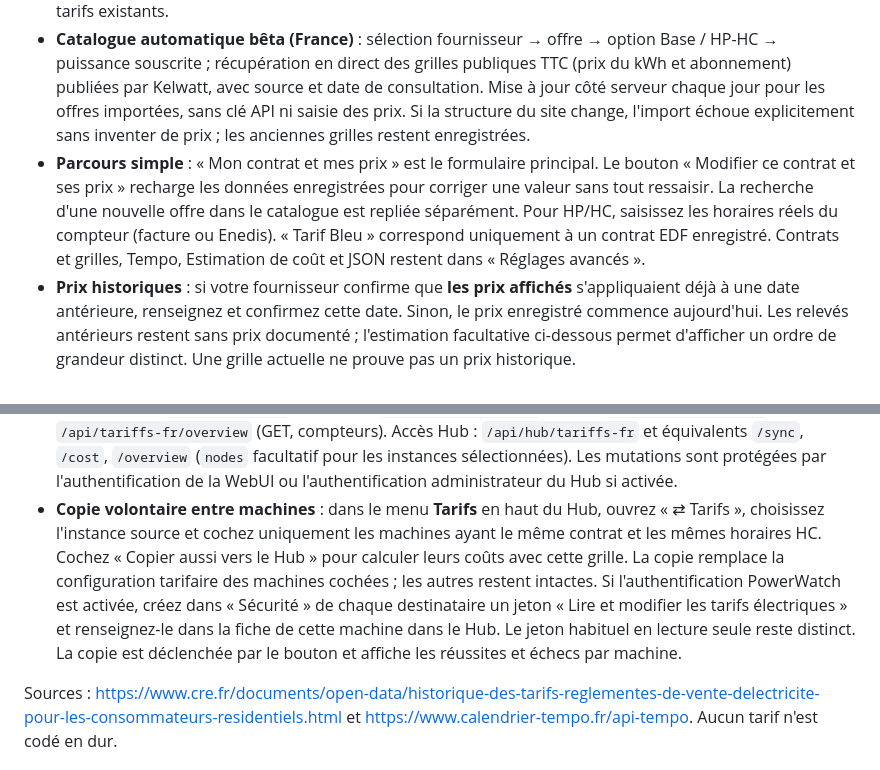
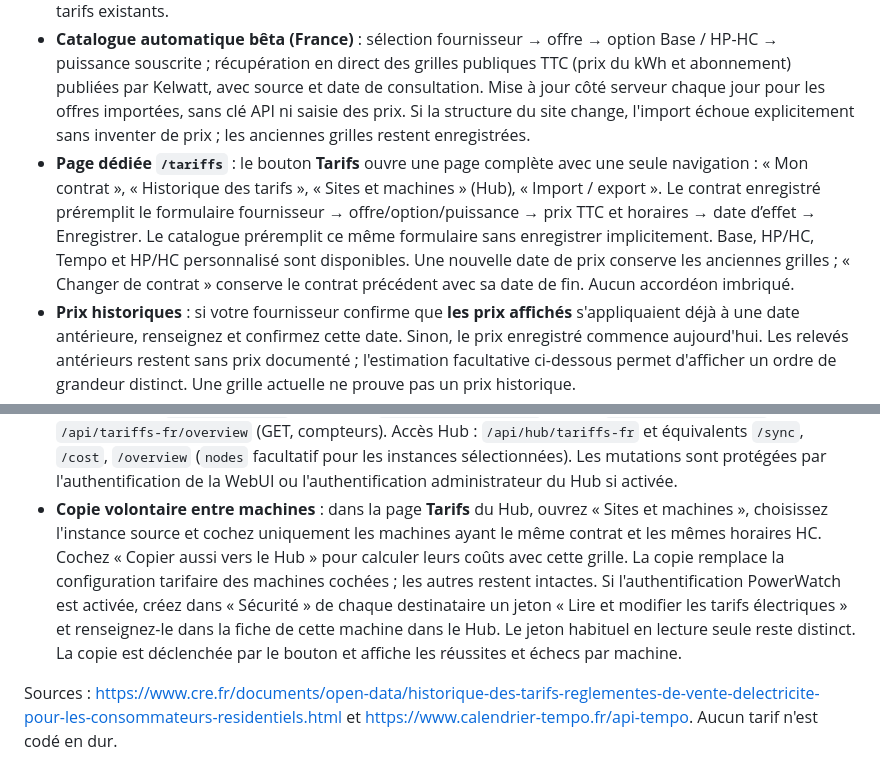
Before and after one commit to Aerya/PowerWatch, a Markdown page: README.md, 2 parts joined by grey strips. Rendered like a GitHub page.

```diff
--- a/README.md
+++ b/README.md
@@ -421,7 +421,7 @@ L'image Docker démarre automatiquement PowerWatch avec l'historique activé et
 - Versions de tarifs datées par contrat : Base, heures pleines/creuses personnalisables, Tempo avec ses six prix, offre personnalisée. Chaque prix TTC, abonnement annuel et date restent éditables ; toute correction manuelle prime sur la source automatique.
 - Synchronisation des **tarifs réglementés EDF Tarif Bleu** via fichiers CSV officiels de la CRE (Base, HP/HC, Tempo), selon la puissance souscrite ; synchronisation des **couleurs Tempo confirmées** via l'API tierce calendrier-tempo.fr (CC BY 4.0 ; ce n'est pas une API officielle EDF/RTE). D'abord manuellement par bouton, puis chaque jour côté serveur lorsque l'option est activée. L'indisponibilité d'une source n'efface jamais les tarifs existants.
 - **Catalogue automatique bêta (France)** : sélection fournisseur → offre → option Base / HP-HC → puissance souscrite ; récupération en direct des grilles publiques TTC (prix du kWh et abonnement) publiées par Kelwatt, avec source et date de consultation. Mise à jour côté serveur chaque jour pour les offres importées, sans clé API ni saisie des prix. Si la structure du site change, l'import échoue explicitement sans inventer de prix ; les anciennes grilles restent enregistrées.
-- **Parcours simple** : « Mon contrat et mes prix » est le formulaire principal. Le bouton « Modifier ce contrat et ses prix » recharge les données enregistrées pour corriger une valeur sans tout ressaisir. La recherche d'une nouvelle offre dans le catalogue est repliée séparément. Pour HP/HC, saisissez les horaires réels du compteur (facture ou Enedis). « Tarif Bleu » correspond uniquement à un contrat EDF enregistré. Contrats et grilles, Tempo, Estimation de coût et JSON restent dans « Réglages avancés ».
+- **Page dédiée `/tariffs`** : le bouton **Tarifs** ouvre une page complète avec une seule navigation : « Mon contrat », « Historique des tarifs », « Sites et machines » (Hub), « Import / export ». Le contrat enregistré préremplit le formulaire fournisseur → offre/option/puissance → prix TTC et horaires → date d’effet → Enregistrer. Le catalogue préremplit ce même formulaire sans enregistrer implicitement. Base, HP/HC, Tempo et HP/HC personnalisé sont disponibles. Une nouvelle date de prix conserve les anciennes grilles ; « Changer de contrat » conserve le contrat précédent avec sa date de fin. Aucun accordéon imbriqué.
 - **Prix historiques** : si votre fournisseur confirme que **les prix affichés** s'appliquaient déjà à une date antérieure, renseignez et confirmez cette date. Sinon, le prix enregistré commence aujourd'hui. Les relevés antérieurs restent sans prix documenté ; l'estimation facultative ci-dessous permet d'afficher un ordre de grandeur distinct. Une grille actuelle ne prouve pas un prix historique.
 - **Offre ancienne ou absente du catalogue (par exemple « Online » depuis 2019)** : saisissez fournisseur, offre, option, puissance, prix TTC connus sur facture ou espace client, abonnement **mensuel TTC** et horaires HC. Si la date d'effet des prix est inconnue, laissez-la vide : les prix sont enregistrés à partir d'aujourd'hui, après confirmation, sans les attribuer à 2019. « Enregistrer le contrat sans prix » reste possible. Le bouton « Modifier ce contrat et ses prix » préremplit le formulaire et permet de corriger la version tarifaire courante sans supprimer l'historique. Un ancien « Tarif Bleu » sans prix peut être remplacé après confirmation. Aucun document PDF, nom, adresse ou identifiant de client/compteur n'est importé dans PowerWatch.
 - **Estimation facultative de l'historique** : cochez « Estimer mes anciens relevés avec le premier prix connu » pour afficher séparément un montant approximatif sur les relevés antérieurs à cette première grille, à condition qu'un contrat et les horaires HC nécessaires existent. Les prix historiques enregistrés ne changent pas ; les périodes sans contrat ou sans catégorie tarifaire restent indisponibles. Le montant est libellé « estimation historique au prix connu » et ne représente pas une facture ancienne.
@@ -430,7 +430,7 @@ L'image Docker démarre automatiquement PowerWatch avec l'historique activé et
 - **Agrégats énergétiques de 15 minutes conservés sans limite de durée programmée** pour les nouvelles archives. Les anciens agrégats horaires restent lisibles, avec un avertissement de précision pour leurs coûts. L'estimation de l'historique ne crée aucune grille tarifaire datée fictive.
 - Abonnements facultatifs, calculés une fois par site et proratisés au jour ; aucun abonnement doublement compté entre plusieurs machines du Hub. Les périodes sans contrat ou couleur Tempo restent en kWh non chiffrés ; les périodes sans prix antérieur peuvent être projetées seulement si l'option d'estimation est activée.
 - Accès WebUI : `/api/tariffs-fr` (GET/PUT), `/api/tariffs-fr/sync` (POST), `/api/tariffs-fr/cost` (GET) et `/api/tariffs-fr/overview` (GET, compteurs). Accès Hub : `/api/hub/tariffs-fr` et équivalents `/sync`, `/cost`, `/overview` (`nodes` facultatif pour les instances sélectionnées). Les mutations sont protégées par l'authentification de la WebUI ou l'authentification administrateur du Hub si activée.
-- **Copie volontaire entre machines** : dans le menu **Tarifs** en haut du Hub, ouvrez « ⇄ Tarifs », choisissez l'instance source et cochez uniquement les machines ayant le même contrat et les mêmes horaires HC. Cochez « Copier aussi vers le Hub » pour calculer leurs coûts avec cette grille. La copie remplace la configuration tarifaire des machines cochées ; les autres restent intactes. Si l'authentification PowerWatch est activée, créez dans « Sécurité » de chaque destinataire un jeton « Lire et modifier les tarifs électriques » et renseignez-le dans la fiche de cette machine dans le Hub. Le jeton habituel en lecture seule reste distinct. La copie est déclenchée par le bouton et affiche les réussites et échecs par machine.
+- **Copie volontaire entre machines** : dans la page **Tarifs** du Hub, ouvrez « Sites et machines », choisissez l'instance source et cochez uniquement les machines ayant le même contrat et les mêmes horaires HC. Cochez « Copier aussi vers le Hub » pour calculer leurs coûts avec cette grille. La copie remplace la configuration tarifaire des machines cochées ; les autres restent intactes. Si l'authentification PowerWatch est activée, créez dans « Sécurité » de chaque destinataire un jeton « Lire et modifier les tarifs électriques » et renseignez-le dans la fiche de cette machine dans le Hub. Le jeton habituel en lecture seule reste distinct. La copie est déclenchée par le bouton et affiche les réussites et échecs par machine.
 
 Sources : https://www.cre.fr/documents/open-data/historique-des-tarifs-reglementes-de-vente-delectricite-pour-les-consommateurs-residentiels.html et https://www.calendrier-tempo.fr/api-tempo. Aucun tarif n'est codé en dur.
 
```
Also changed, not shown: other parts of README.md (+10 -3 lines), README.en.md (+12 -5 lines), docs/STATUS.md (added, +9 -0 lines), docs/images/cout-cumule.png (added), docs/images/tarifs.png, 14 other files.
